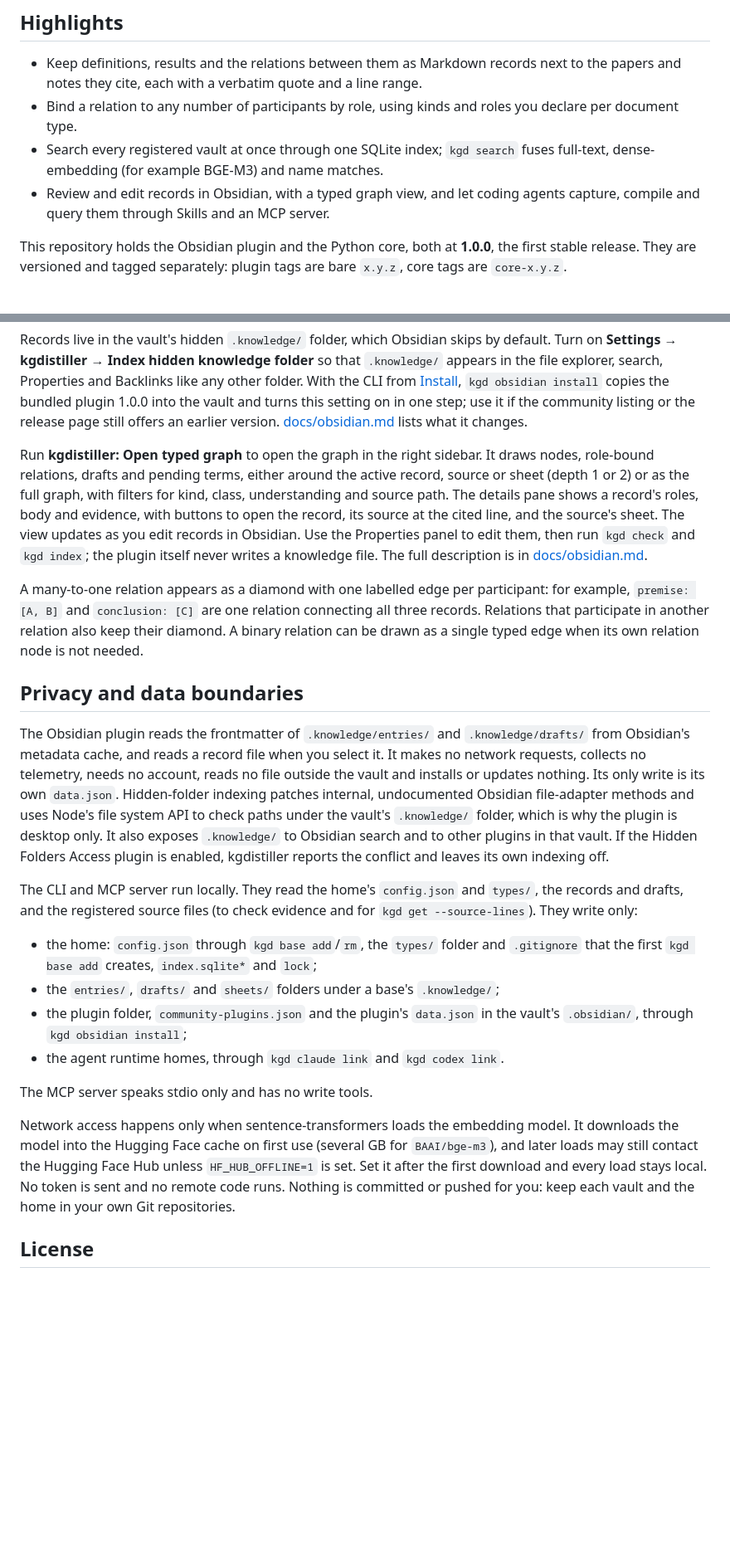
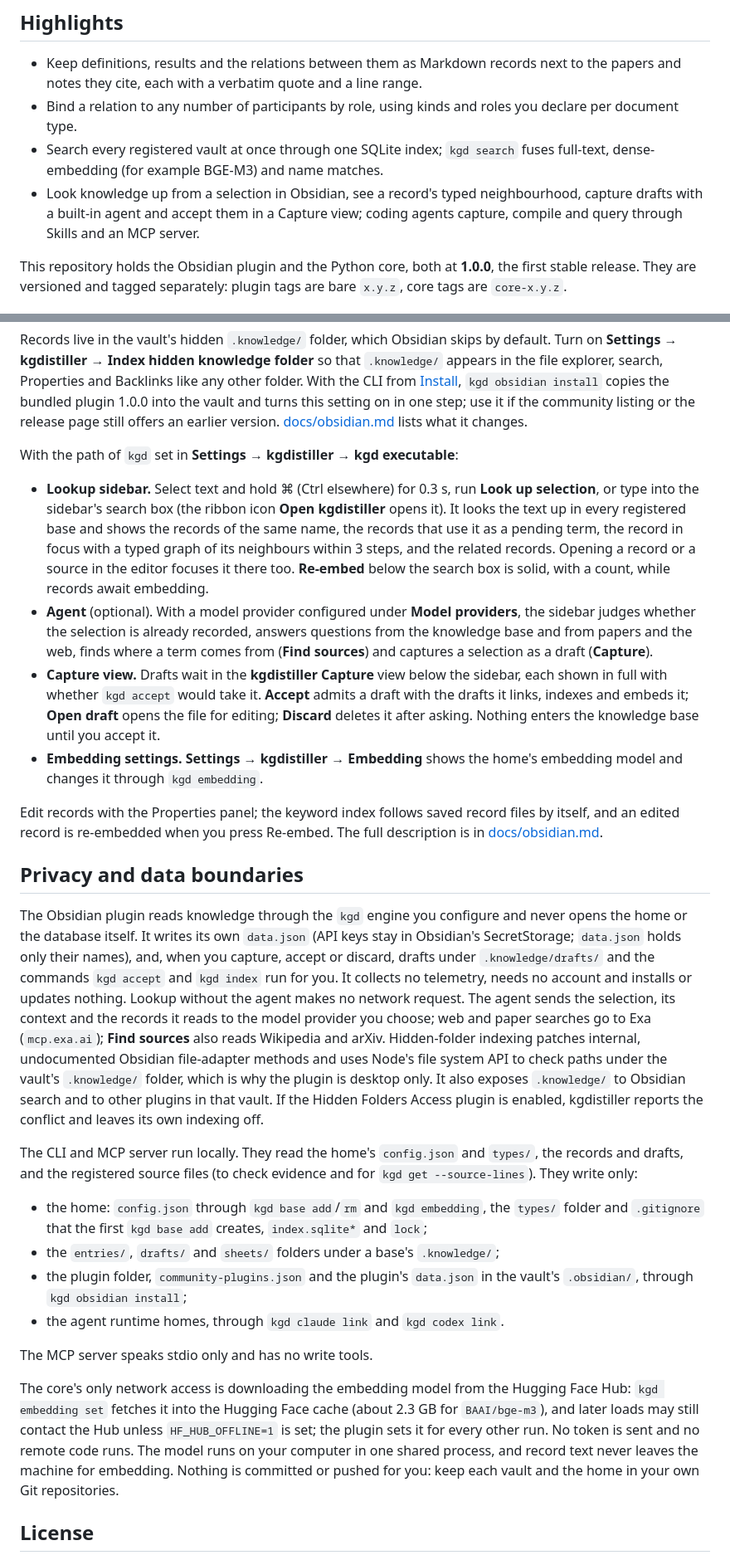
Before and after one commit to qiulinfan/kgdistiller, a Markdown page: README.md, 2 parts joined by grey strips. Shown at 83% size. GitHub-like rendering; blank space fills up the shorter version.

```diff
--- a/README.md
+++ b/README.md
@@ -22,8 +22,10 @@
   you declare per document type.
 - Search every registered vault at once through one SQLite index; `kgd search`
   fuses full-text, dense-embedding (for example BGE-M3) and name matches.
-- Review and edit records in Obsidian, with a typed graph view, and let coding
-  agents capture, compile and query them through Skills and an MCP server.
+- Look knowledge up from a selection in Obsidian, see a record's typed
+  neighbourhood, capture drafts with a built-in agent and accept them in a
+  Capture view; coding agents capture, compile and query through Skills and
+  an MCP server.
 
 This repository holds the Obsidian plugin and the Python core, both at
 **1.0.0**, the first stable release. They are versioned and tagged separately: plugin tags are bare
@@ -70,29 +72,45 @@ this setting on in one step; use it if the community listing or the release
 page still offers an earlier version.
 [docs/obsidian.md](docs/obsidian.md#installation) lists what it changes.
 
-Run **kgdistiller: Open typed graph** to open the graph in the right sidebar.
-It draws nodes, role-bound relations, drafts and pending terms, either around
-the active record, source or sheet (depth 1 or 2) or as the full graph, with
-filters for kind, class, understanding and source path. The details pane shows
-a record's roles, body and evidence, with buttons to open the record, its source
-at the cited line, and the source's sheet. The view updates as you edit records
-in Obsidian. Use the Properties panel to edit them, then run `kgd check` and
-`kgd index`; the plugin itself never writes a knowledge file. The full
-description is in [docs/obsidian.md](docs/obsidian.md).
+With the path of `kgd` set in **Settings → kgdistiller → kgd executable**:
 
-A many-to-one relation appears as a diamond with one labelled edge per
-participant: for example, `premise: [A, B]` and `conclusion: [C]` are one
-relation connecting all three records. Relations that participate in another
-relation also keep their diamond. A binary relation can be drawn as a single
-typed edge when its own relation node is not needed.
+- **Lookup sidebar.** Select text and hold ⌘ (Ctrl elsewhere) for 0.3 s, run
+  **Look up selection**, or type into the sidebar's search box (the ribbon
+  icon **Open kgdistiller** opens it). It looks the text up in every
+  registered base and shows the records of the same name, the records that
+  use it as a pending term, the record in focus with a typed graph of its
+  neighbours within 3 steps, and the related records. Opening a record or a
+  source in the editor focuses it there too. **Re-embed** below the search box
+  is solid, with a count, while records await embedding.
+- **Agent** (optional). With a model provider configured under **Model
+  providers**, the sidebar judges whether the selection is already recorded,
+  answers questions from the knowledge base and from papers and the web,
+  finds where a term comes from (**Find sources**) and captures a selection
+  as a draft (**Capture**).
+- **Capture view.** Drafts wait in the **kgdistiller Capture** view below the
+  sidebar, each shown in full with whether `kgd accept` would take it.
+  **Accept** admits a draft with the drafts it links, indexes and embeds it;
+  **Open draft** opens the file for editing; **Discard** deletes it after
+  asking. Nothing enters the knowledge base until you accept it.
+- **Embedding settings.** **Settings → kgdistiller → Embedding** shows the
+  home's embedding model and changes it through `kgd embedding`.
+
+Edit records with the Properties panel; the keyword index follows saved
+record files by itself, and an edited record is re-embedded when you press
+Re-embed. The full description is in [docs/obsidian.md](docs/obsidian.md).
 
 ## Privacy and data boundaries
 
-The Obsidian plugin reads the frontmatter of `.knowledge/entries/` and
-`.knowledge/drafts/` from Obsidian's metadata cache, and reads a record file
-when you select it. It makes no network requests, collects no telemetry, needs
-no account, reads no file outside the vault and installs or updates nothing.
-Its only write is its own `data.json`. Hidden-folder indexing patches internal,
+The Obsidian plugin reads knowledge through the `kgd` engine you configure
+and never opens the home or the database itself. It writes its own
+`data.json` (API keys stay in Obsidian's SecretStorage; `data.json` holds only
+their names), and, when you capture, accept or discard, drafts under
+`.knowledge/drafts/` and the commands `kgd accept` and `kgd index` run for
+you. It collects no telemetry, needs no account and installs or updates
+nothing. Lookup without the agent makes no network request. The agent sends
+the selection, its context and the records it reads to the model provider you
+choose; web and paper searches go to Exa (`mcp.exa.ai`); **Find sources**
+also reads Wikipedia and arXiv. Hidden-folder indexing patches internal,
 undocumented Obsidian file-adapter methods and uses Node's file system API to
 check paths under the vault's `.knowledge/` folder, which is why the plugin is
 desktop only. It also exposes `.knowledge/` to Obsidian search and to other
@@ -103,7 +121,7 @@ The CLI and MCP server run locally. They read the home's `config.json` and
 `types/`, the records and drafts, and the registered source files (to check
 evidence and for `kgd get --source-lines`). They write only:
 
-- the home: `config.json` through `kgd base add`/`rm`, the `types/` folder and
+- the home: `config.json` through `kgd base add`/`rm` and `kgd embedding`, the `types/` folder and
   `.gitignore` that the first `kgd base add` creates, `index.sqlite*` and
   `lock`;
 - the `entries/`, `drafts/` and `sheets/` folders under a base's `.knowledge/`;
@@ -113,13 +131,14 @@ evidence and for `kgd get --source-lines`). They write only:
 
 The MCP server speaks stdio only and has no write tools.
 
-Network access happens only when sentence-transformers loads the embedding
-model. It downloads the model into the Hugging Face cache on first use (several
-GB for `BAAI/bge-m3`), and later loads may still contact the Hugging Face Hub
-unless `HF_HUB_OFFLINE=1` is set. Set it after the first download and every
-load stays local. No token is sent and no remote code runs. Nothing is
-committed or pushed for you: keep each vault and the home in your own Git
-repositories.
+The core's only network access is downloading the embedding model from the
+Hugging Face Hub: `kgd embedding set` fetches it into the Hugging Face cache
+(about 2.3 GB for `BAAI/bge-m3`), and later loads may still contact the Hub
+unless `HF_HUB_OFFLINE=1` is set; the plugin sets it for every other run. No
+token is sent and no remote code runs. The model runs on your computer in one
+shared process, and record text never leaves the machine for embedding.
+Nothing is committed or pushed for you: keep each vault and the home in your
+own Git repositories.
 
 ## License
 
```
Also changed, not shown: other parts of README.md (+41 -24 lines), README_zh-CN.md (+33 -22 lines), integrations/obsidian/README.md (+79 -69 lines).
